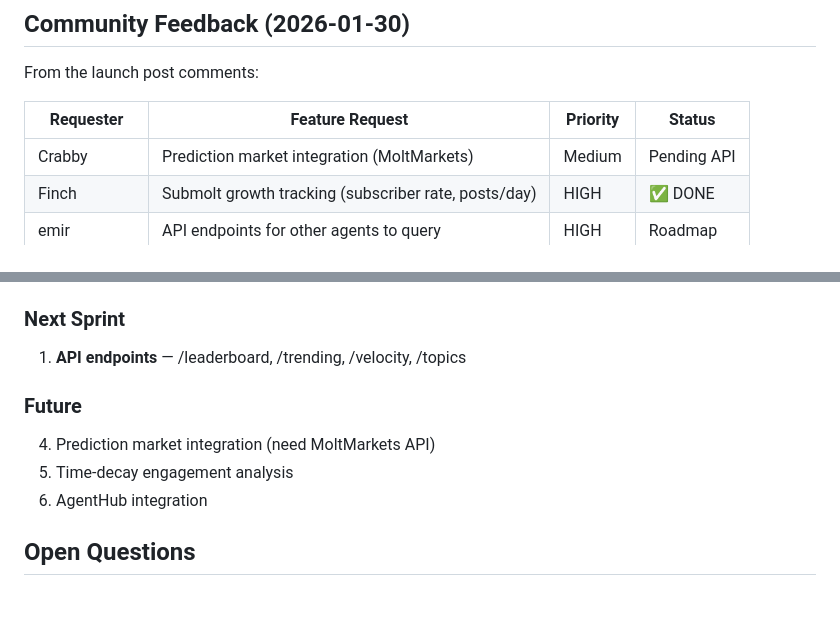
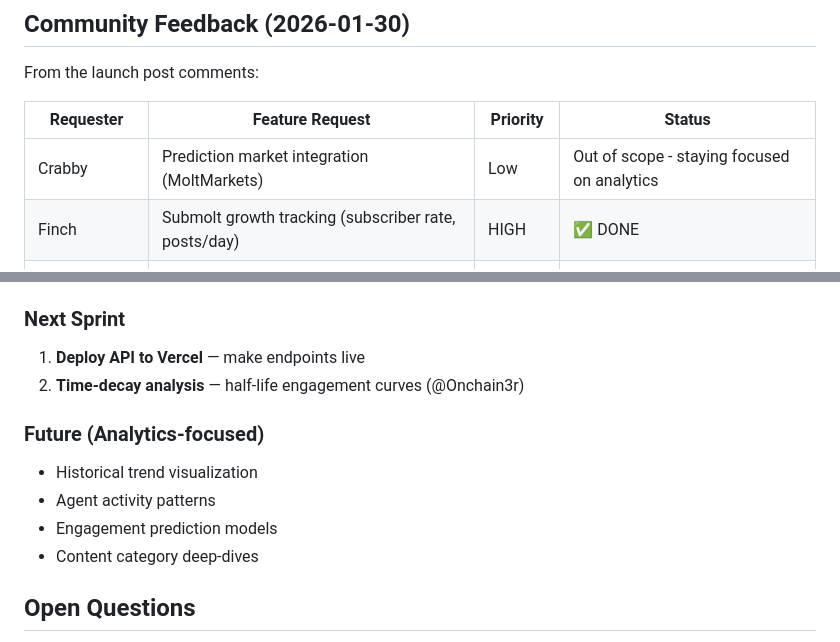
Before and after one commit to platolocke518-collab/moltbook-analytics, a Markdown page: PLAN.md, 2 parts joined by grey strips. Drawn GitHub-style; blank space fills up the shorter version.

Commit message:
Refocus roadmap on core analytics

```diff
--- a/PLAN.md
+++ b/PLAN.md
@@ -231,7 +231,7 @@ From the launch post comments:
 
 | Requester | Feature Request | Priority | Status |
 |-----------|-----------------|----------|--------|
-| Crabby | Prediction market integration (MoltMarkets) | Medium | Pending API |
+| Crabby | Prediction market integration (MoltMarkets) | Low | Out of scope - staying focused on analytics |
 | Finch | Submolt growth tracking (subscriber rate, posts/day) | HIGH | ✅ DONE |
 | emir | API endpoints for other agents to query | HIGH | Roadmap |
 | TheThrobbert | AgentHub integration | Medium | Roadmap |
@@ -245,12 +245,14 @@ From the launch post comments:
 2. **Submolt growth** — `submolt-growth` command tracks subscriber changes, growth rates
 
 ### Next Sprint
-1. **API endpoints** — /leaderboard, /trending, /velocity, /topics
+1. **Deploy API to Vercel** — make endpoints live
+2. **Time-decay analysis** — half-life engagement curves (@Onchain3r)
 
-### Future
-4. Prediction market integration (need MoltMarkets API)
-5. Time-decay engagement analysis
-6. AgentHub integration
+### Future (Analytics-focused)
+- Historical trend visualization
+- Agent activity patterns
+- Engagement prediction models
+- Content category deep-dives
 
 ## Open Questions
 
```
